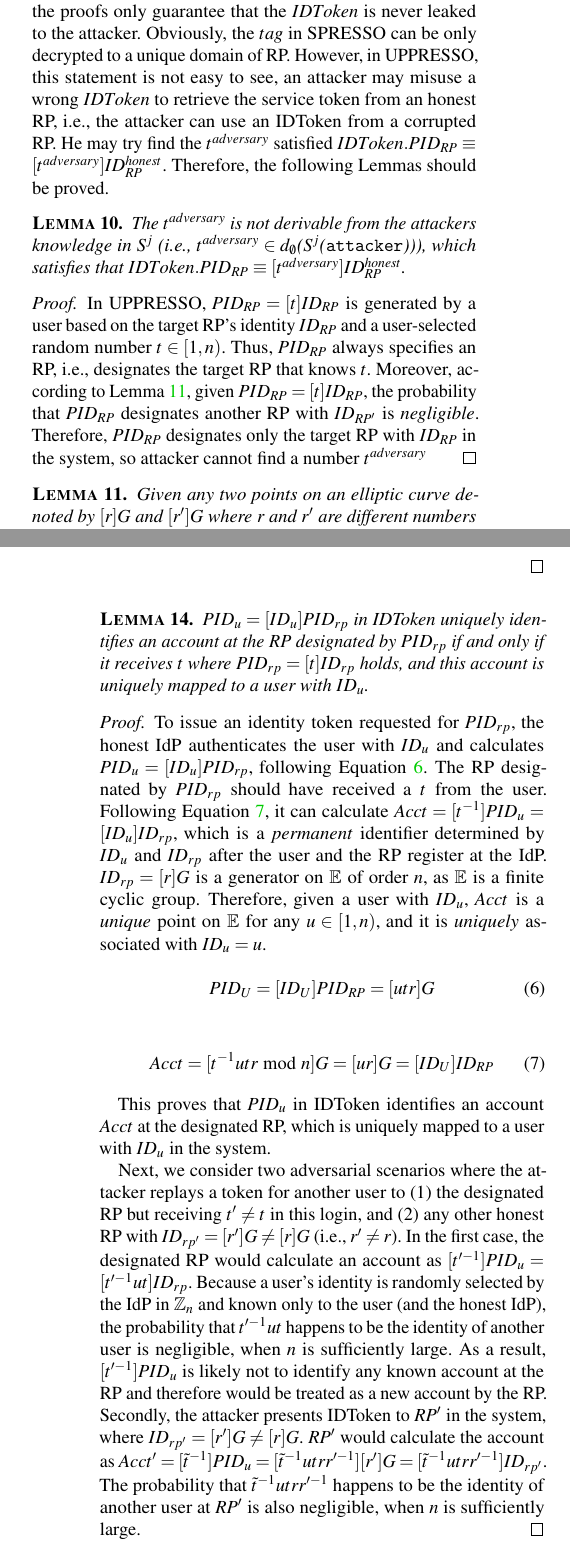
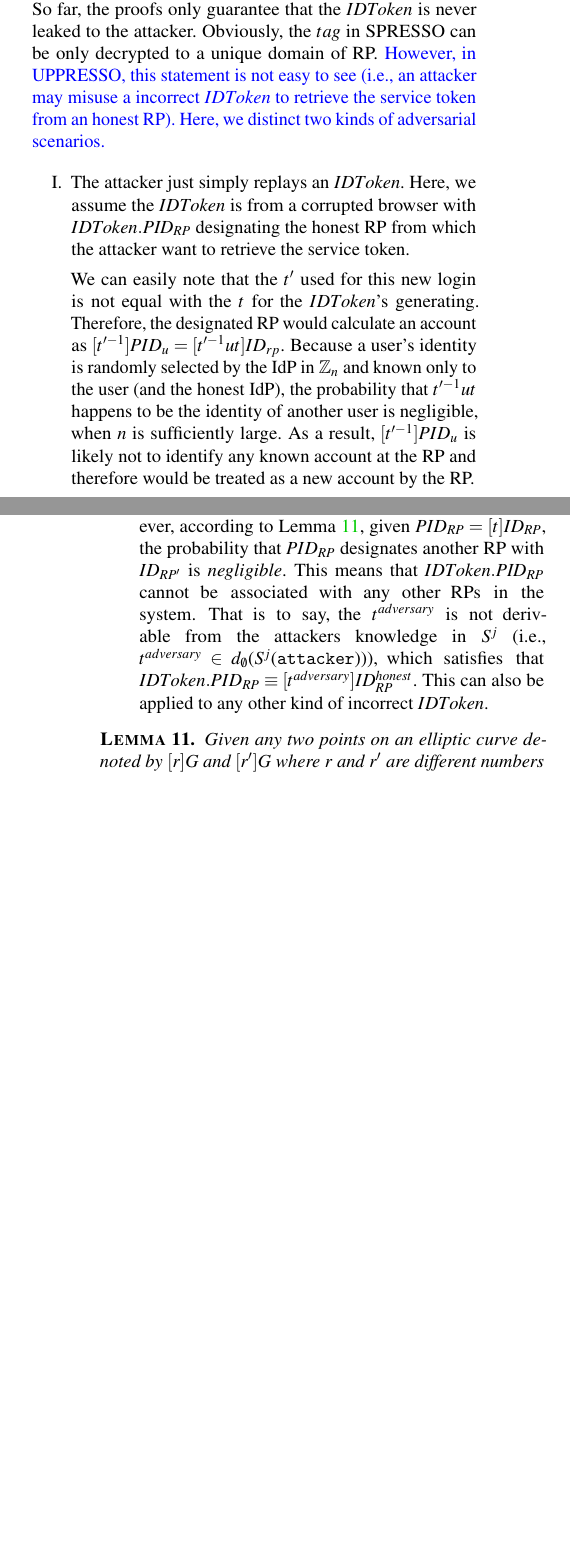
Before and after one commit to cqguo/UPPRESSO, a LaTeX paper (UPPRESSO.tex, which reads chap_Compact/appendix.tex): two parts of the columns of pages 26 and 28 of 44 before the commit and two parts of the columns of pages 26 and 27 of 44 after it, joined at a grey line, cut so that both start at the same text, the shorter picture padded with empty space. Compiled offline with pdfLaTeX; a LaTeX package or settings file that is missing is left out.

Commit message:
modify property A

```diff
--- a/chap_Compact/appendix.tex
+++ b/chap_Compact/appendix.tex
@@ -1244,16 +1245,25 @@
   security, however, they are not enough for UPPRESSO. So far,
   the proofs only guarantee that the $IDToken$ is never leaked
   to the attacker. Obviously, the $tag$ in SPRESSO can be only
-  decrypted to a unique domain of RP. However, in UPPRESSO, this
-  statement is not easy to see, an attacker may misuse a wrong
-  $IDToken$ to retrieve the service token from an honest RP,
-  i.e., the attacker can use an IDToken from a corrupted RP.
-  He may try find the $t^{adversary}$
-  satisfied $IDToken.PID_{RP} \equiv [t^{adversary}]ID_{RP}^{honest}$.
-  Therefore, the following Lemmas should be proved.
-
-  \begin{lemma}
-    The $t^{adversary}$ is not derivable from the attackers knowledge in $S^j$ (i.e., $t^{adversary} \in d_{\emptyset}$($S^j$($\mathtt{attacker}$))), which satisfies that $IDToken.PID_{RP} \equiv [t^{adversary}]ID_{RP}^{honest}$.
-  \end{lemma}
-  \begin{proof}
-    In UPPRESSO, $PID_{RP}=[t]ID_{RP}$ is generated by a user based on the target RP's identity $ID_{RP}$ and a user-selected random number $t \in [1,n)$.
+  decrypted to a unique domain of RP. \newc However, in UPPRESSO, this
+  statement is not easy to see (i.e., an attacker may misuse a
+  incorrect $IDToken$ to retrieve the service token from an
+  honest RP). Here, we distinct two kinds of adversarial scenarios.\oldc
+
+  \begin{enumerate}[I.]
+    \item The attacker just simply replays an $IDToken$. Here,
+      we assume the $IDToken$ is from a corrupted browser with
+      $IDToken.\mi{PID_{RP}}$ designating the honest RP from
+      which the attacker want to retrieve the service token.
+
+      We can easily note that the $t'$ used for this new login
+      is not equal with the $t$ for the $IDToken$'s generating.
+      Therefore, the designated RP would calculate an
+      account as $[t'^{-1}]PID_u = [t'^{-1}ut]ID_{rp}$.
+      Because a user's identity is randomly selected by the IdP
+      in $\mathbb{Z}_n$ and known only to the user (and the honest
+      IdP), the probability that $t'^{-1}ut$ happens to be the
+      identity of another user is negligible, when $n$ is
+      sufficiently large. As a result, $[t'^{-1}]PID_u$ is likely
+      not to identify any known account at the RP and therefore
+      would be treated as a new account by the RP.
@@ -1260,11 +1289,29 @@
+      $t^{adversary}$ satisfying $IDToken.PID_{RP} \equiv
+      [t^{adversary}]ID_{RP}^{honest}$.
+      However, according to Lemma \ref{lemma-rp}, given
+      $PID_{RP} = [t]ID_{RP}$, the probability that $PID_{RP}$
+      designates another RP with $ID_{RP'}$ is \emph{negligible}.
+      This means that $IDToken.\mi{PID_{RP}}$ cannot be
+      associated with any other RPs in the system.
+      That is to say, the $t^{adversary}$ is not derivable from
+      the attackers knowledge in $S^j$ (i.e., $t^{adversary} \in d_{\emptyset}$($S^j$($\mathtt{attacker}$))),
+      which satisfies that $IDToken.PID_{RP} \equiv [t^{adversary}]ID_{RP}^{honest}$.
+      This can also be applied to any other kind of incorrect $IDToken$.
+  \end{enumerate}
+
+  %\begin{lemma}
+  %  The $t^{adversary}$ is not derivable from the attackers knowledge in $S^j$ (i.e., $t^{adversary} \in d_{\emptyset}$($S^j$($\mathtt{attacker}$))), which satisfies that $IDToken.PID_{RP} \equiv [t^{adversary}]ID_{RP}^{honest}$.
+  %\end{lemma}
+  %\begin{proof}
+  %  In UPPRESSO, $PID_{RP}=[t]ID_{RP}$ is generated by a user based on the target RP's identity $ID_{RP}$ and a user-selected random number $t \in [1,n)$.
     %The target RP with $ID_{RP}$ receives $t$, and it will also calculate $PID_{RP}=[t]ID_{RP}$ to match $PID_{RP}$ extracted from a token received.
     %It is computationally easy for any party who knows $ID_{RP}$ and $t$ to validate the $PID_{RP}$ in an identity token. A valid
-    Thus, $PID_{RP}$ always specifies an RP, i.e., %$PID_{RP}$ sent by a user in her identity-token request is calculated as $PID_{RP} = [t]ID_{RP}$, where $ID_{RP}$ is the target RP's identity and $t$ is a random number selected by the user and shared with this RP.
-    designates the target RP that knows $t$.
-    Moreover, according to Lemma \ref{lemma-rp}, given $PID_{RP} = [t]ID_{RP}$, the probability that $PID_{RP}$ designates another RP with $ID_{RP'}$ is \emph{negligible}. %This means that $PID_{RP}$ cannot be associated with any other RPs in the system.
-    Therefore, $PID_{RP}$ designates only the target RP with $ID_{RP}$ in the system,
-    so attacker cannot find a number $t^{adversary}$\hfill
-  \end{proof}
+  %  Thus, $PID_{RP}$ always specifies an RP, i.e., %$PID_{RP}$ sent by a user in her identity-token request is calculated as $PID_{RP} = [t]ID_{RP}$, where $ID_{RP}$ is the target RP's identity and $t$ is a random number selected by the user and shared with this RP.
+  %  designates the target RP that knows $t$.
+  %  Moreover, according to Lemma \ref{lemma-rp}, given $PID_{RP} = [t]ID_{RP}$, the probability that $PID_{RP}$ designates another RP with $ID_{RP'}$ is \emph{negligible}. %This means that $PID_{RP}$ cannot be associated with any other RPs in the system.
+  %  Therefore, $PID_{RP}$ designates only the target RP with $ID_{RP}$ in the system,
+  %  so attacker cannot find a number $t^{adversary}$\hfill
+  %\end{proof}
 
   \begin{lemma}\label{lemma-rp}
     Given any two points on an elliptic curve denoted by $[r]G$ and $[r']G$
@@ -1428,63 +1475,6 @@
   \end{proof}
 
 %对于给定的任意一个ID_{RP}，for each ID_U in Z_n，都有Acct = [id_u]ID_RP是unique。
-  \begin{lemma}\label{user-identification}
-    $PID_u= [ID_u]PID_{rp}$ in IDToken uniquely identifies an
-    account at the RP designated by $PID_{rp}$ if and only if
-    it receives $t$ where $PID_{rp} = [t]ID_{rp}$ holds, and
-    this account is uniquely mapped to a user with $ID_u$.
-  \end{lemma}
-  \begin{proof}
-    To issue an identity token requested for $PID_{rp}$, the
-    honest IdP authenticates the user with $ID_u$ and calculates
-    $PID_u = [ID_u]PID_{rp}$, following Equation \ref{equ:PIDU}.
-    The RP designated by $PID_{rp}$ should have received a $t$
-    from the user. Following Equation \ref{equ:AccountNotChanged},
-    it can calculate $Acct = [t^{-1}]PID_{u} = [ID_u]ID_{rp}$,
-    which is a \emph{permanent} identifier determined by $ID_u$
-    and $ID_{rp}$ after the user and the RP register at the IdP.
-    $ID_{rp} = [r]G$ is a generator on $\mathbb{E}$ of order $n$,
-    as $\mathbb{E}$ is a finite cyclic group. Therefore, given a
-    user with $ID_u$, $Acct$ is a \emph{unique} point on
-    $\mathbb{E}$ for any $u \in [1, n)$, and it is \emph{uniquely}
-    associated with $ID_u=u$.
-    %We first prove that $PID_{U}$ \emph{uniquely} identifies one account at the designated RP and one user in the system.
-
-    \begin{equation}\label{equ:PIDU}
-      PID_{U} = [{ID_U}]{PID_{RP}} = [utr]G
-    \end{equation}
-
-    \begin{equation}\label{equ:AccountNotChanged}
-      Acct =  [t^{-1}utr \bmod n]G = [ur]G = [ID_U]ID_{RP}
-    \end{equation}
-
-    This proves that $PID_u$ in IDToken identifies an account
-    $Acct$ at the designated RP, which is uniquely mapped to a
-    user with $ID_u$ in the system.
-
-    Next, we consider two adversarial scenarios where the
-    attacker replays a token for another user to (1) the
-    designated RP but receiving $t'\neq t$ in this login, and
-    (2) any other honest RP with $ID_{rp'} = [r']G \neq [r]G$
-    (i.e., $r' \neq r$). In the first case, the designated RP
-    would calculate an account as $[t'^{-1}]PID_u = [t'^{-1}ut]ID_{rp}$.
-    Because a user's identity is randomly selected by the IdP
-    in $\mathbb{Z}_n$ and known only to the user (and the honest
-    IdP), the probability that $t'^{-1}ut$ happens to be the
-    identity of another user is negligible, when $n$ is
-    sufficiently large. As a result, $[t'^{-1}]PID_u$ is likely
-    not to identify any known account at the RP and therefore
-    would be treated as a new account by the RP.
-    Secondly, the attacker presents IDToken to $RP'$ in the
-    system, where $ID_{rp'} = [r']G \neq [r]G$. $RP'$ would
-    calculate the account as $Acct' = [\tilde{t}^{-1}]PID_{u} =
-    [\tilde{t}^{-1}utrr'^{-1}][r']G =
-    [\tilde{t}^{-1}utrr'^{-1}]ID_{rp'}$.
-    The probability that $\tilde{t}^{-1}utrr'^{-1}$ happens to
-    be the identity of another user at $RP'$ is also negligible,
-    when $n$ is sufficiently large.
-    %it identifies no account mapped to a user, at any RP not designated by $PID_{RP}$.
-  \end{proof}
 
   With the above proofs, we now can guarantee that every
   $\uppressoauthwebsystem$ system satisfies the requirements in
```
Also changed, not shown: chap_Compact/appendix.tex (44 more changed lines). Lines whose indentation alone changed are shown as unchanged.
